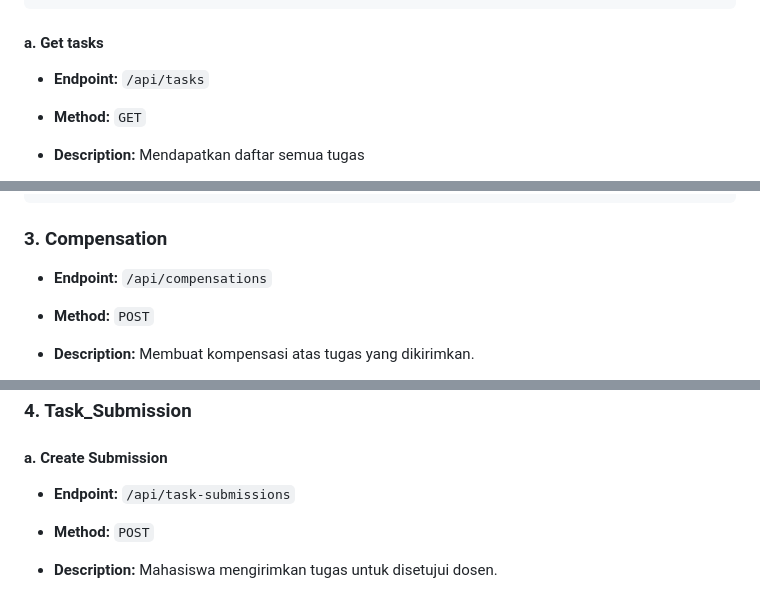
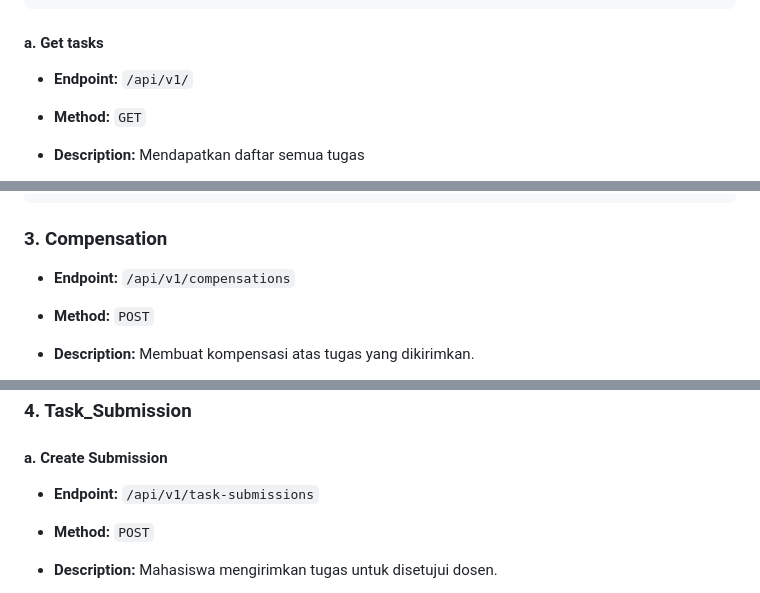
Before and after one commit to alodiajuan/project_web, a Markdown page: README.md, 3 parts joined by grey strips. GitHub-like rendering.

````diff
--- a/README.md
+++ b/README.md
@@ -127,7 +127,7 @@ http://localhost:8000/api
 ```
 
 #### a. Get tasks
--   **Endpoint:** `/api/tasks`
+-   **Endpoint:** `/api/v1/`
 -   **Method:** `GET`
 -   **Description:** Mendapatkan daftar semua tugas
 
@@ -153,7 +153,7 @@ http://localhost:8000/api
 ```
 
 ### 3. Compensation
--   **Endpoint:** `/api/compensations`
+-   **Endpoint:** `/api/v1/compensations`
 -   **Method:** `POST`
 -   **Description:** Membuat kompensasi atas tugas yang dikirimkan.
 
@@ -190,7 +190,7 @@ http://localhost:8000/api
 ### 4. Task_Submission
 
 #### a. Create Submission
--   **Endpoint:** `/api/task-submissions`
+-   **Endpoint:** `/api/v1/task-submissions`
 -   **Method:** `POST`
 -   **Description:** Mahasiswa mengirimkan tugas untuk disetujui dosen.
 
````
Also changed, not shown: other parts of README.md (+8 -8 lines).
